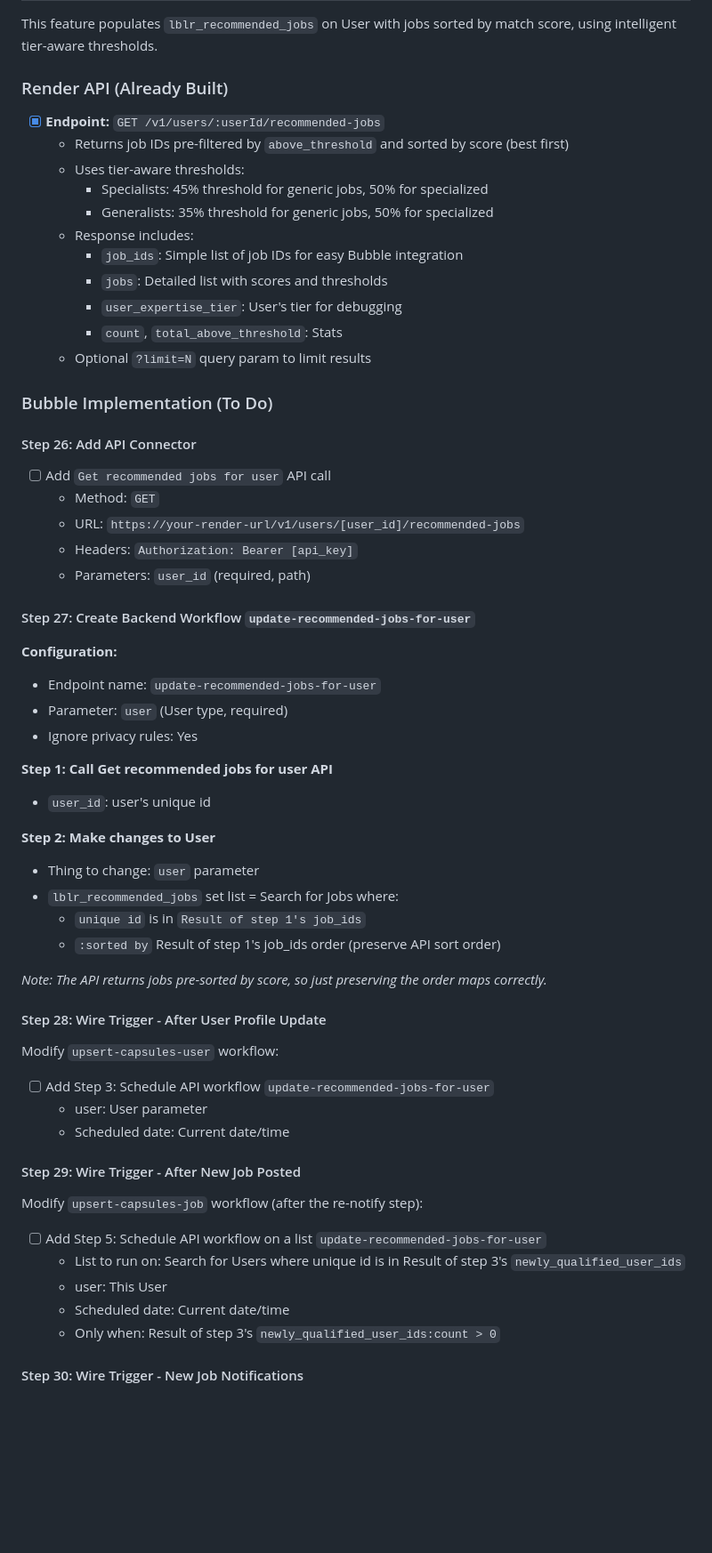
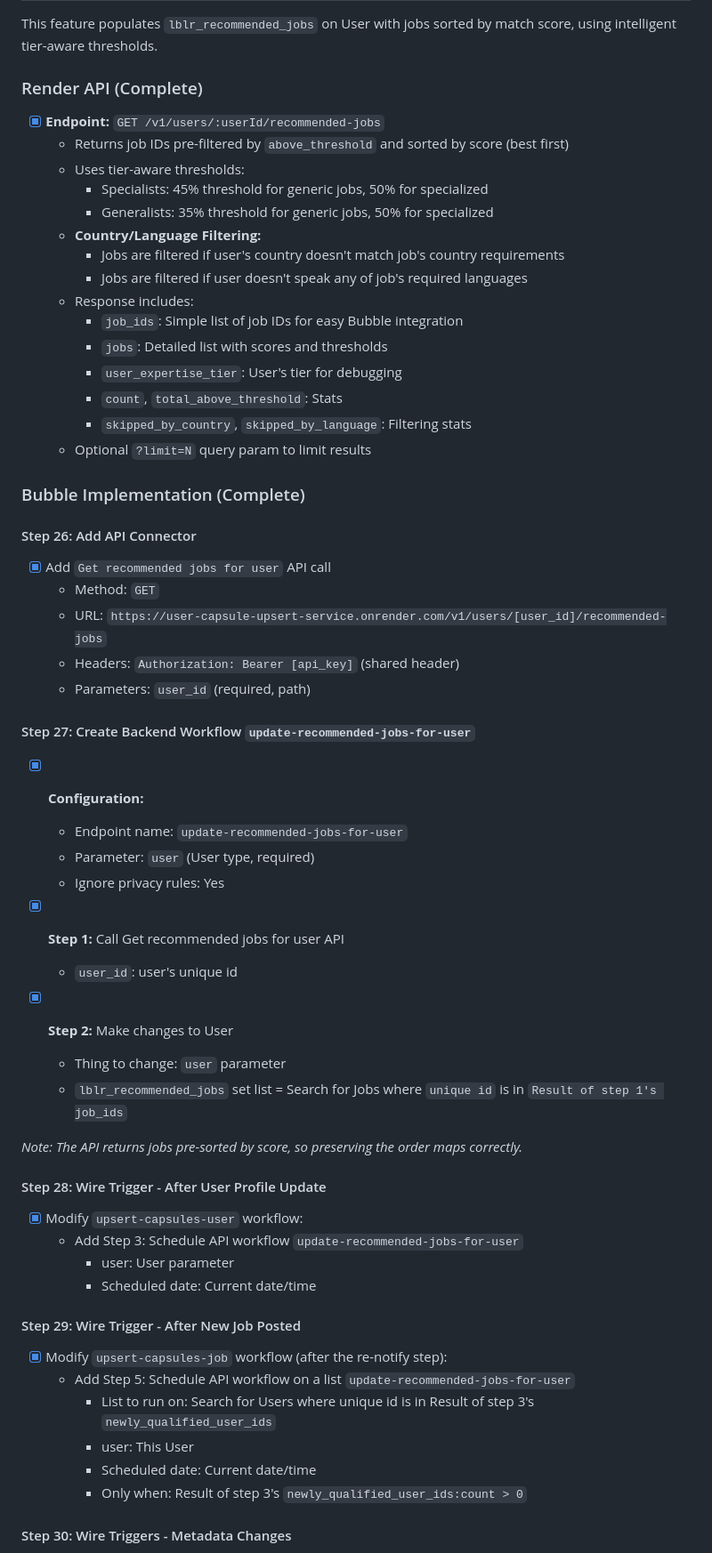
Before and after one commit to westonopentrain/jobmatching-codex, a Markdown page: docs/bubble-implementation-checklist.md, the part around one of its changes. Shown at 89% size. Drawn GitHub-style; blank space fills up the shorter version.

Commit message:
Docs: Mark recommended jobs Bubble implementation as complete
- Steps 26-30 now marked complete
- Added country/language filtering documentation
- Added metadata change triggers (update-user-metadata, update-job-metadata)
- Added new verification tests for country/language filtering
- Updated triggers summary table

Co-Authored-By: Claude Opus 4.5 <noreply@anthropic.com>

```diff
--- a/docs/bubble-implementation-checklist.md
+++ b/docs/bubble-implementation-checklist.md
@@ -98,63 +98,65 @@ These tasks need to be completed before going live:
 
 This feature populates `lblr_recommended_jobs` on User with jobs sorted by match score, using intelligent tier-aware thresholds.
 
-### Render API (Already Built)
+### Render API (Complete)
 
 - [x] **Endpoint:** `GET /v1/users/:userId/recommended-jobs`
   - Returns job IDs pre-filtered by `above_threshold` and sorted by score (best first)
   - Uses tier-aware thresholds:
     - Specialists: 45% threshold for generic jobs, 50% for specialized
     - Generalists: 35% threshold for generic jobs, 50% for specialized
+  - **Country/Language Filtering:**
+    - Jobs are filtered if user's country doesn't match job's country requirements
+    - Jobs are filtered if user doesn't speak any of job's required languages
   - Response includes:
     - `job_ids`: Simple list of job IDs for easy Bubble integration
     - `jobs`: Detailed list with scores and thresholds
     - `user_expertise_tier`: User's tier for debugging
     - `count`, `total_above_threshold`: Stats
+    - `skipped_by_country`, `skipped_by_language`: Filtering stats
   - Optional `?limit=N` query param to limit results
 
-### Bubble Implementation (To Do)
+### Bubble Implementation (Complete)
 
 #### Step 26: Add API Connector
 
-- [ ] Add `Get recommended jobs for user` API call
+- [x] Add `Get recommended jobs for user` API call
   - Method: `GET`
-  - URL: `https://your-render-url/v1/users/[user_id]/recommended-jobs`
-  - Headers: `Authorization: Bearer [api_key]`
+  - URL: `https://user-capsule-upsert-service.onrender.com/v1/users/[user_id]/recommended-jobs`
+  - Headers: `Authorization: Bearer [api_key]` (shared header)
   - Parameters: `user_id` (required, path)
 
 #### Step 27: Create Backend Workflow `update-recommended-jobs-for-user`
 
-**Configuration:**
-- Endpoint name: `update-recommended-jobs-for-user`
-- Parameter: `user` (User type, required)
-- Ignore privacy rules: Yes
+- [x] **Configuration:**
+  - Endpoint name: `update-recommended-jobs-for-user`
+  - Parameter: `user` (User type, required)
+  - Ignore privacy rules: Yes
 
-**Step 1: Call Get recommended jobs for user API**
-- `user_id`: user's unique id
+- [x] **Step 1:** Call Get recommended jobs for user API
+  - `user_id`: user's unique id
 
-**Step 2: Make changes to User**
-- Thing to change: `user` parameter
-- `lblr_recommended_jobs` set list = Search for Jobs where:
-  - `unique id` is in `Result of step 1's job_ids`
-  - `:sorted by` Result of step 1's job_ids order (preserve API sort order)
+- [x] **Step 2:** Make changes to User
+  - Thing to change: `user` parameter
+  - `lblr_recommended_jobs` set list = Search for Jobs where `unique id` is in `Result of step 1's job_ids`
 
-*Note: The API returns jobs pre-sorted by score, so just preserving the order maps correctly.*
+*Note: The API returns jobs pre-sorted by score, so preserving the order maps correctly.*
 
 #### Step 28: Wire Trigger - After User Profile Update
 
-Modify `upsert-capsules-user` workflow:
-- [ ] Add Step 3: Schedule API workflow `update-recommended-jobs-for-user`
-  - user: User parameter
-  - Scheduled date: Current date/time
+- [x] Modify `upsert-capsules-user` workflow:
+  - Add Step 3: Schedule API workflow `update-recommended-jobs-for-user`
+    - user: User parameter
+    - Scheduled date: Current date/time
 
 #### Step 29: Wire Trigger - After New Job Posted
 
-Modify `upsert-capsules-job` workflow (after the re-notify step):
-- [ ] Add Step 5: Schedule API workflow on a list `update-recommended-jobs-for-user`
-  - List to run on: Search for Users where unique id is in Result of step 3's `newly_qualified_user_ids`
-  - user: This User
-  - Scheduled date: Current date/time
-  - Only when: Result of step 3's `newly_qualified_user_ids:count > 0`
+- [x] Modify `upsert-capsules-job` workflow (after the re-notify step):
+  - Add Step 5: Schedule API workflow on a list `update-recommended-jobs-for-user`
+    - List to run on: Search for Users where unique id is in Result of step 3's `newly_qualified_user_ids`
+    - user: This User
+    - Scheduled date: Current date/time
+    - Only when: Result of step 3's `newly_qualified_user_ids:count > 0`
 
-#### Step 30: Wire Trigger - New Job Notifications
+#### Step 30: Wire Triggers - Metadata Changes
 
```
Also changed, not shown: other parts of docs/bubble-implementation-checklist.md (+16 -6 lines).
